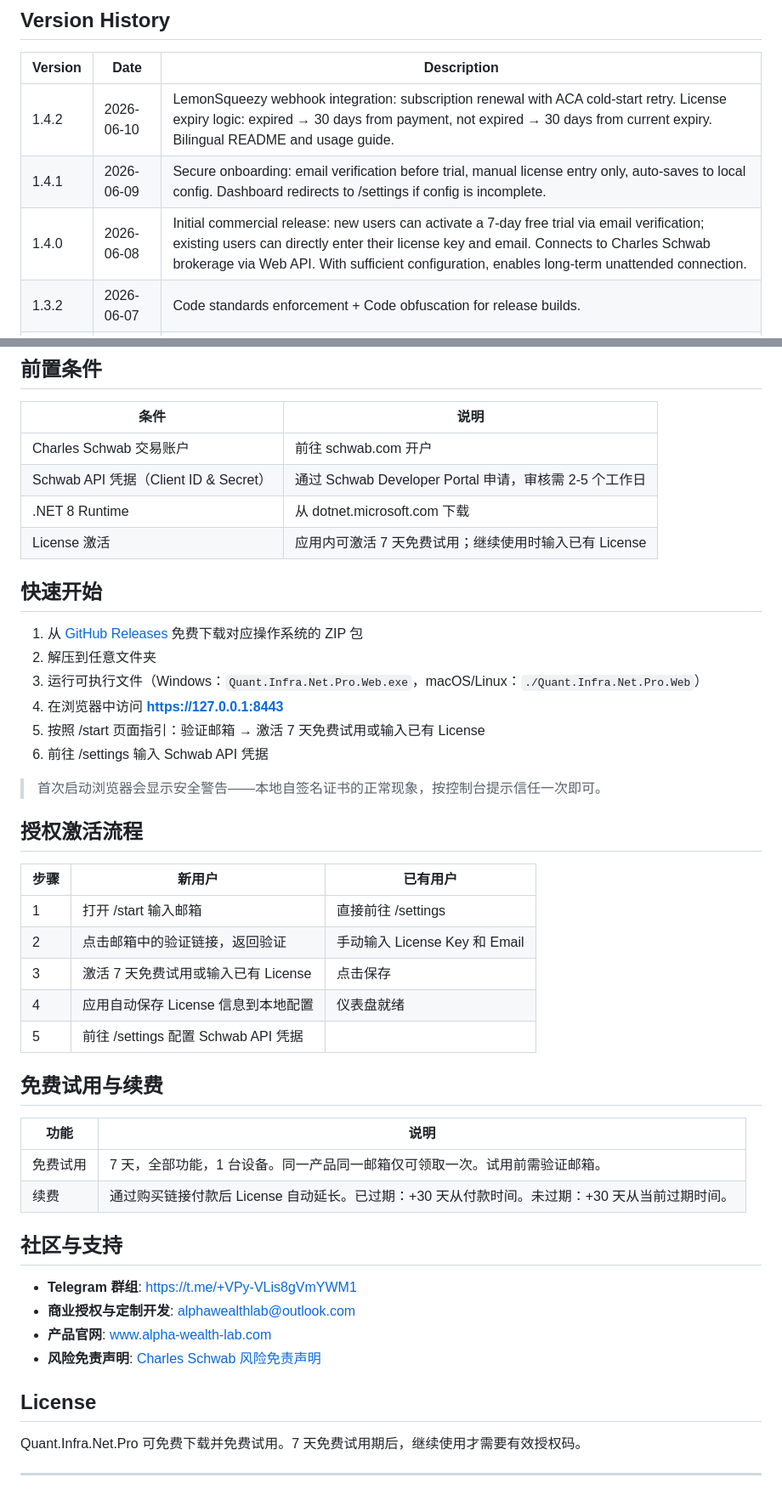
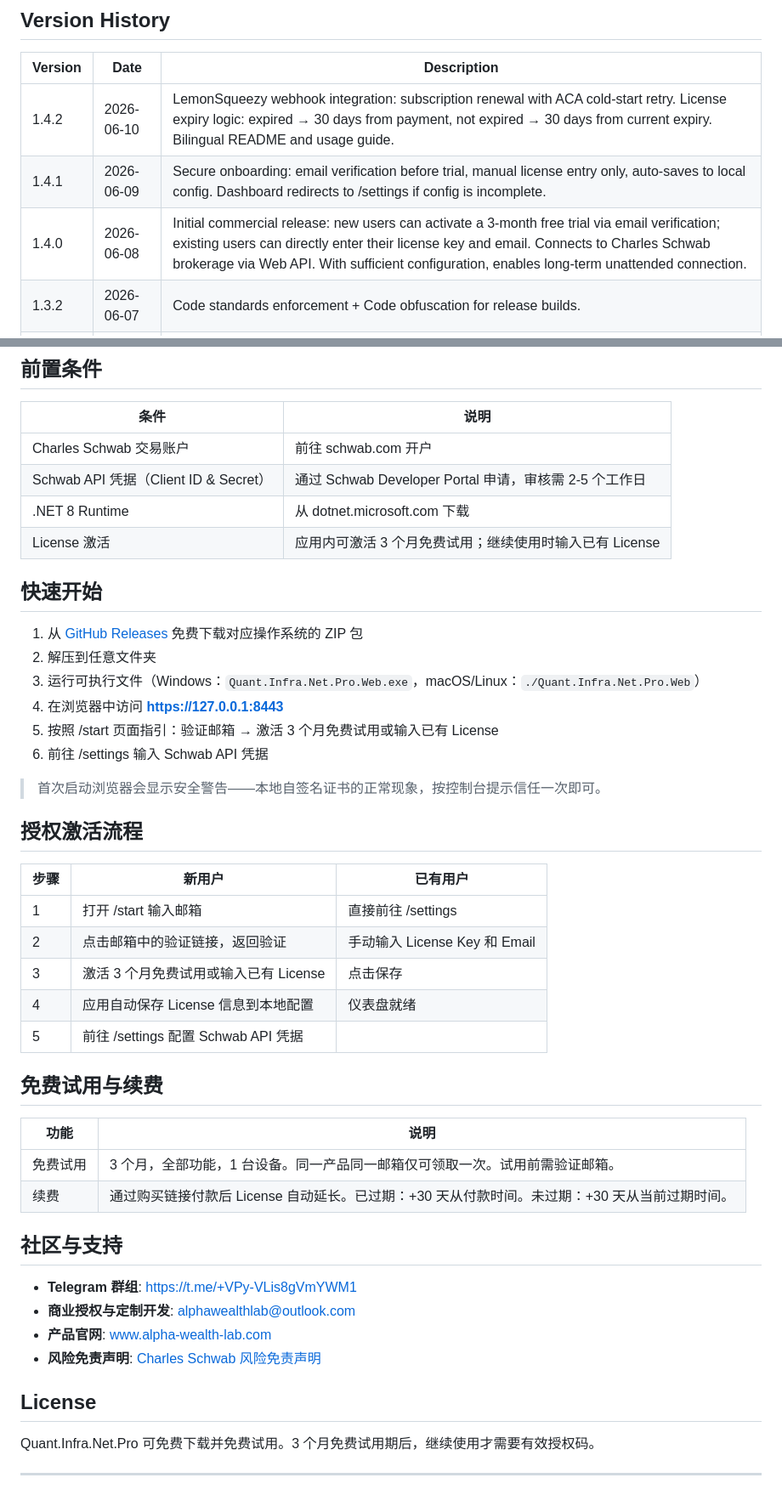
Before and after one commit to memoryfraction/Quant.Infra.Net.Pro-Public, a Markdown page: README.md, 2 parts joined by grey strips. Shown at 85% size. Rendered like a GitHub page.

```diff
--- a/README.md
+++ b/README.md
@@ -12,7 +12,7 @@
 |---------|------|-------------|
 | 1.4.2 | 2026-06-10 | LemonSqueezy webhook integration: subscription renewal with ACA cold-start retry. License expiry logic: expired → 30 days from payment, not expired → 30 days from current expiry. Bilingual README and usage guide. |
 | 1.4.1 | 2026-06-09 | Secure onboarding: email verification before trial, manual license entry only, auto-saves to local config. Dashboard redirects to /settings if config is incomplete. |
-| 1.4.0 | 2026-06-08 | Initial commercial release: new users can activate a 7-day free trial via email verification; existing users can directly enter their license key and email. Connects to Charles Schwab brokerage via Web API. With sufficient configuration, enables long-term unattended connection. |
+| 1.4.0 | 2026-06-08 | Initial commercial release: new users can activate a 3-month free trial via email verification; existing users can directly enter their license key and email. Connects to Charles Schwab brokerage via Web API. With sufficient configuration, enables long-term unattended connection. |
 | 1.3.2 | 2026-06-07 | Code standards enforcement + Code obfuscation for release builds. |
 | 1.3.0 | 2026-06-06 | Unattended breakthrough: Automated browser login, MFA detection notification, SSL auto-renew, 30-hour retry buffer. 5 limiting factors solved. |
 | 1.2.5 | 2026-06-06 | Settings page — browser UI for License Key, Schwab credentials, RedirectUri. |
@@ -148,7 +148,7 @@
 | Charles Schwab 交易账户 | 前往 schwab.com 开户 |
 | Schwab API 凭据（Client ID & Secret） | 通过 Schwab Developer Portal 申请，审核需 2-5 个工作日 |
 | .NET 8 Runtime | 从 dotnet.microsoft.com 下载 |
-| License 激活 | 应用内可激活 7 天免费试用；继续使用时输入已有 License |
+| License 激活 | 应用内可激活 3 个月免费试用；继续使用时输入已有 License |
 
 ## 快速开始
 
@@ -156,7 +156,7 @@
 2. 解压到任意文件夹
 3. 运行可执行文件（Windows：`Quant.Infra.Net.Pro.Web.exe`，macOS/Linux：`./Quant.Infra.Net.Pro.Web`）
 4. 在浏览器中访问 **https://127.0.0.1:8443**
-5. 按照 /start 页面指引：验证邮箱 → 激活 7 天免费试用或输入已有 License
+5. 按照 /start 页面指引：验证邮箱 → 激活 3 个月免费试用或输入已有 License
 6. 前往 /settings 输入 Schwab API 凭据
 
 > 首次启动浏览器会显示安全警告——本地自签名证书的正常现象，按控制台提示信任一次即可。
@@ -167,7 +167,7 @@
 |------|--------|---------|
 | 1 | 打开 /start 输入邮箱 | 直接前往 /settings |
 | 2 | 点击邮箱中的验证链接，返回验证 | 手动输入 License Key 和 Email |
-| 3 | 激活 7 天免费试用或输入已有 License | 点击保存 |
+| 3 | 激活 3 个月免费试用或输入已有 License | 点击保存 |
 | 4 | 应用自动保存 License 信息到本地配置 | 仪表盘就绪 |
 | 5 | 前往 /settings 配置 Schwab API 凭据 | |
 
@@ -175,7 +175,7 @@
 
 | 功能 | 说明 |
 |------|------|
-| 免费试用 | 7 天，全部功能，1 台设备。同一产品同一邮箱仅可领取一次。试用前需验证邮箱。 |
+| 免费试用 | 3 个月，全部功能，1 台设备。同一产品同一邮箱仅可领取一次。试用前需验证邮箱。 |
 | 续费 | 通过购买链接付款后 License 自动延长。已过期：+30 天从付款时间。未过期：+30 天从当前过期时间。 |
 
 ## 社区与支持
@@ -187,6 +187,6 @@
 
 ## License
 
-Quant.Infra.Net.Pro 可免费下载并免费试用。7 天免费试用期后，继续使用才需要有效授权码。
+Quant.Infra.Net.Pro 可免费下载并免费试用。3 个月免费试用期后，继续使用才需要有效授权码。
 
 ---
```
Also changed, not shown: other parts of README.md (+5 -5 lines), Quick-start Guide.md (+5 -5 lines).
